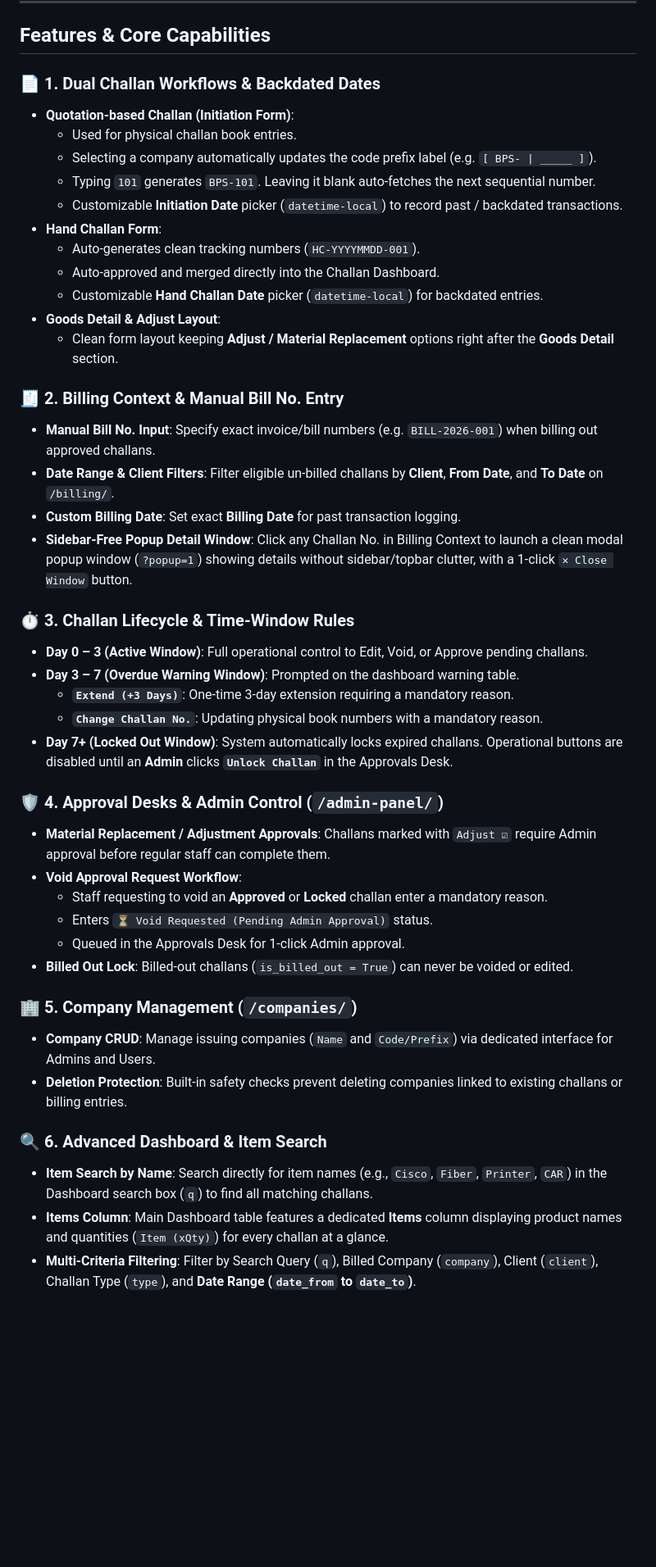
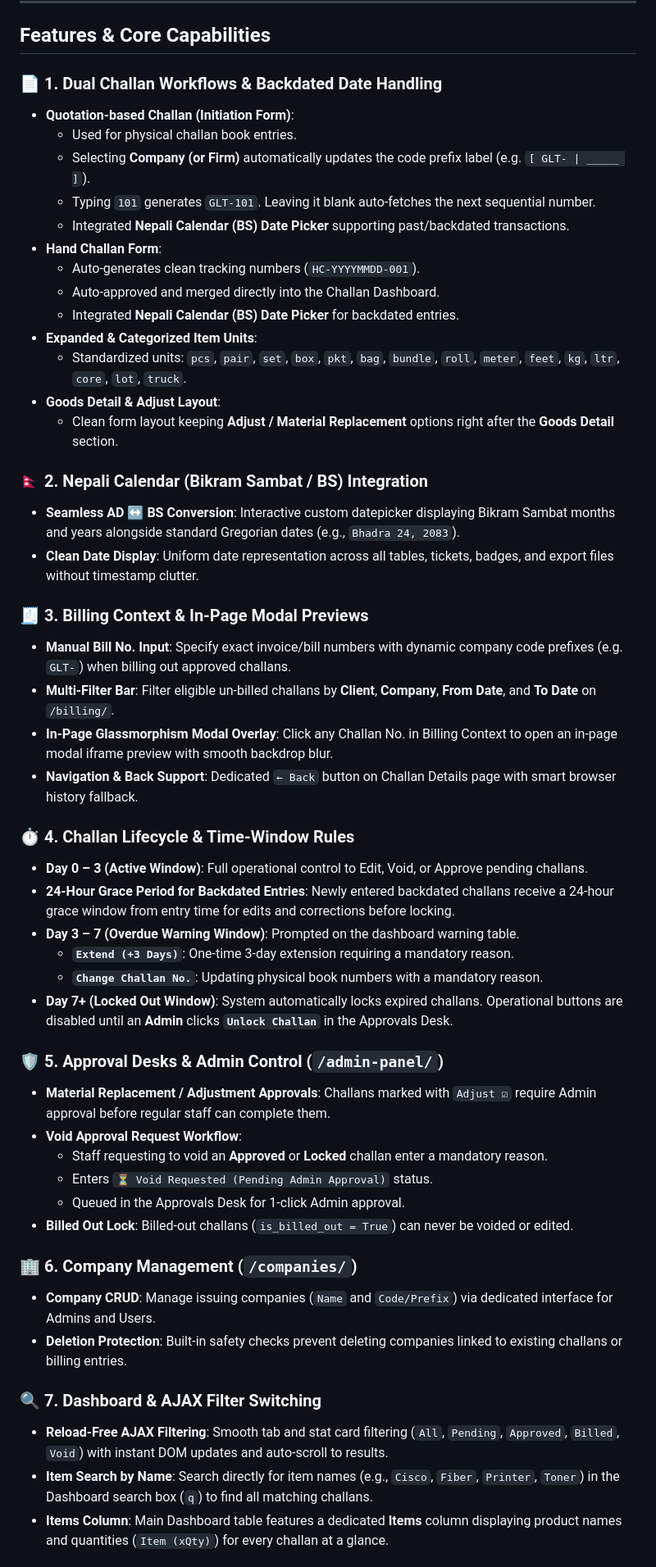
Before and after one commit to sarojoffl/challan_system, a Markdown page: README.md, the part around one of its changes. Shown at 82% size. Rendered like a GitHub page; blank space fills up the shorter version.

Commit message:
Update README.md to document Nepali calendar, 24h grace period, organized units, and AJAX dashboard

```diff
--- a/README.md
+++ b/README.md
@@ -6,33 +6,40 @@ A comprehensive Django delivery-challan initiation, approval, billing, and wareh
 
 ## Features & Core Capabilities
 
-### 📄 1. Dual Challan Workflows & Backdated Dates
+### 📄 1. Dual Challan Workflows & Backdated Date Handling
 * **Quotation-based Challan (Initiation Form)**:
   * Used for physical challan book entries.
-  * Selecting a company automatically updates the code prefix label (e.g. `[ BPS- | _____ ]`).
-  * Typing `101` generates `BPS-101`. Leaving it blank auto-fetches the next sequential number.
-  * Customizable **Initiation Date** picker (`datetime-local`) to record past / backdated transactions.
+  * Selecting **Company (or Firm)** automatically updates the code prefix label (e.g. `[ GLT- | _____ ]`).
+  * Typing `101` generates `GLT-101`. Leaving it blank auto-fetches the next sequential number.
+  * Integrated **Nepali Calendar (BS) Date Picker** supporting past/backdated transactions.
 * **Hand Challan Form**:
   * Auto-generates clean tracking numbers (`HC-YYYYMMDD-001`).
   * Auto-approved and merged directly into the Challan Dashboard.
-  * Customizable **Hand Challan Date** picker (`datetime-local`) for backdated entries.
+  * Integrated **Nepali Calendar (BS) Date Picker** for backdated entries.
+* **Expanded & Categorized Item Units**:
+  * Standardized units: `pcs`, `pair`, `set`, `box`, `pkt`, `bag`, `bundle`, `roll`, `meter`, `feet`, `kg`, `ltr`, `core`, `lot`, `truck`.
 * **Goods Detail & Adjust Layout**:
   * Clean form layout keeping **Adjust / Material Replacement** options right after the **Goods Detail** section.
 
-### 🧾 2. Billing Context & Manual Bill No. Entry
-* **Manual Bill No. Input**: Specify exact invoice/bill numbers (e.g. `BILL-2026-001`) when billing out approved challans.
-* **Date Range & Client Filters**: Filter eligible un-billed challans by **Client**, **From Date**, and **To Date** on `/billing/`.
-* **Custom Billing Date**: Set exact **Billing Date** for past transaction logging.
-* **Sidebar-Free Popup Detail Window**: Click any Challan No. in Billing Context to launch a clean modal popup window (`?popup=1`) showing details without sidebar/topbar clutter, with a 1-click `✕ Close Window` button.
+### 🇳🇵 2. Nepali Calendar (Bikram Sambat / BS) Integration
+* **Seamless AD ↔ BS Conversion**: Interactive custom datepicker displaying Bikram Sambat months and years alongside standard Gregorian dates (e.g., `Bhadra 24, 2083`).
+* **Clean Date Display**: Uniform date representation across all tables, tickets, badges, and export files without timestamp clutter.
 
-### ⏱️ 3. Challan Lifecycle & Time-Window Rules
+### 🧾 3. Billing Context & In-Page Modal Previews
+* **Manual Bill No. Input**: Specify exact invoice/bill numbers with dynamic company code prefixes (e.g. `GLT-`) when billing out approved challans.
+* **Multi-Filter Bar**: Filter eligible un-billed challans by **Client**, **Company**, **From Date**, and **To Date** on `/billing/`.
+* **In-Page Glassmorphism Modal Overlay**: Click any Challan No. in Billing Context to open an in-page modal iframe preview with smooth backdrop blur.
+* **Navigation & Back Support**: Dedicated `← Back` button on Challan Details page with smart browser history fallback.
+
+### ⏱️ 4. Challan Lifecycle & Time-Window Rules
 * **Day 0 – 3 (Active Window)**: Full operational control to Edit, Void, or Approve pending challans.
+* **24-Hour Grace Period for Backdated Entries**: Newly entered backdated challans receive a 24-hour grace window from entry time for edits and corrections before locking.
 * **Day 3 – 7 (Overdue Warning Window)**: Prompted on the dashboard warning table.
   * **`Extend (+3 Days)`**: One-time 3-day extension requiring a mandatory reason.
   * **`Change Challan No.`**: Updating physical book numbers with a mandatory reason.
 * **Day 7+ (Locked Out Window)**: System automatically locks expired challans. Operational buttons are disabled until an **Admin** clicks **`Unlock Challan`** in the Approvals Desk.
 
-### 🛡️ 4. Approval Desks & Admin Control (`/admin-panel/`)
+### 🛡️ 5. Approval Desks & Admin Control (`/admin-panel/`)
 * **Material Replacement / Adjustment Approvals**: Challans marked with `Adjust ☑` require Admin approval before regular staff can complete them.
 * **Void Approval Request Workflow**:
   * Staff requesting to void an **Approved** or **Locked** challan enter a mandatory reason.
@@ -40,12 +47,12 @@ A comprehensive Django delivery-challan initiation, approval, billing, and wareh
   * Queued in the Approvals Desk for 1-click Admin approval.
 * **Billed Out Lock**: Billed-out challans (`is_billed_out = True`) can never be voided or edited.
 
-### 🏢 5. Company Management (`/companies/`)
+### 🏢 6. Company Management (`/companies/`)
 * **Company CRUD**: Manage issuing companies (`Name` and `Code/Prefix`) via dedicated interface for Admins and Users.
 * **Deletion Protection**: Built-in safety checks prevent deleting companies linked to existing challans or billing entries.
 
-### 🔍 6. Advanced Dashboard & Item Search
-* **Item Search by Name**: Search directly for item names (e.g., `Cisco`, `Fiber`, `Printer`, `CAR`) in the Dashboard search box (`q`) to find all matching challans.
+### 🔍 7. Dashboard & AJAX Filter Switching
+* **Reload-Free AJAX Filtering**: Smooth tab and stat card filtering (`All`, `Pending`, `Approved`, `Billed`, `Void`) with instant DOM updates and auto-scroll to results.
+* **Item Search by Name**: Search directly for item names (e.g., `Cisco`, `Fiber`, `Printer`, `Toner`) in the Dashboard search box (`q`) to find all matching challans.
 * **Items Column**: Main Dashboard table features a dedicated **Items** column displaying product names and quantities (`Item (xQty)`) for every challan at a glance.
-* **Multi-Criteria Filtering**: Filter by Search Query (`q`), Billed Company (`company`), Client (`client`), Challan Type (`type`), and **Date Range (`date_from` to `date_to`)**.
 
```
Also changed, not shown: other parts of README.md (+3 -2 lines).
